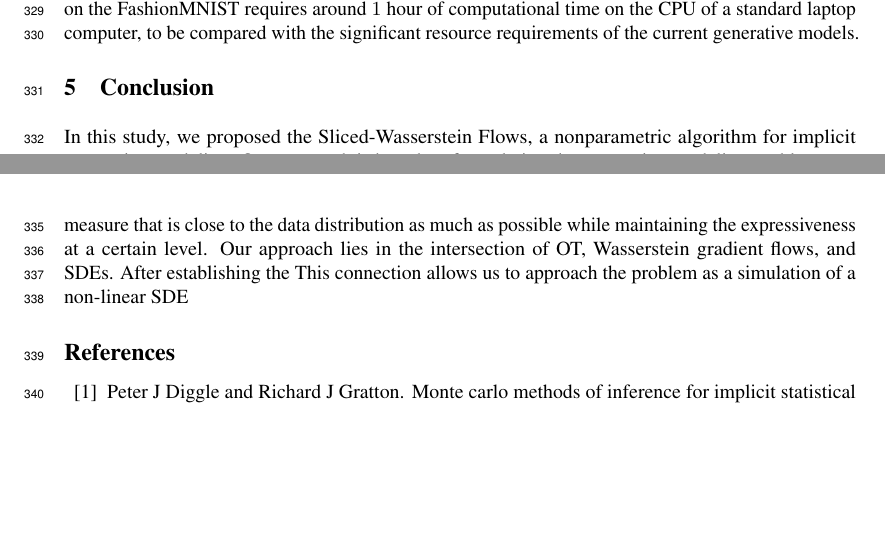
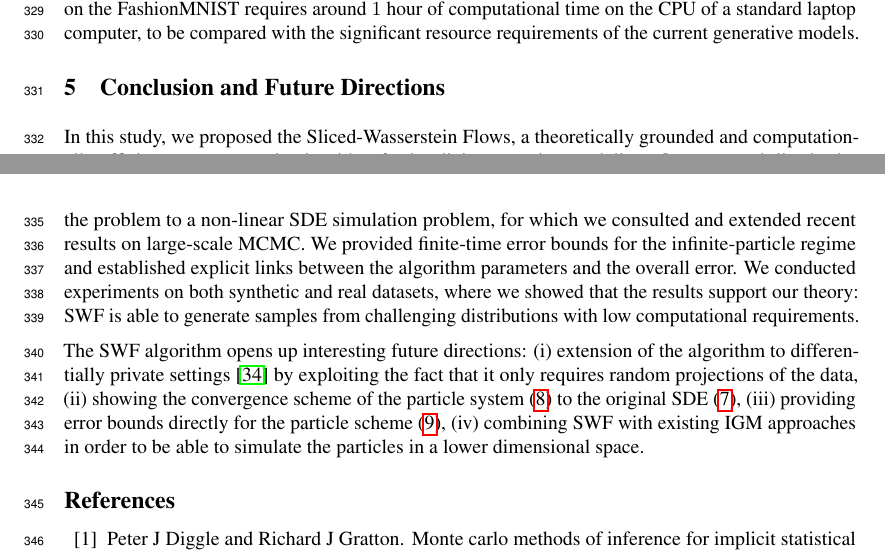
Before and after one commit to aliutkus/swf, a LaTeX paper (NIPS2018/nips_2018_sketchmcmc.tex, which reads NIPS2018/conclusion.tex): two parts of pages 8 and 9 of 11, joined at a grey line, cut so that both start at the same text, the shorter picture padded with empty space. Compiled offline with pdfLaTeX.

Commit message:
conc first draft

```diff
--- a/NIPS2018/conclusion.tex
+++ b/NIPS2018/conclusion.tex
@@ -1,5 +1,9 @@
 %!TEX root = ./nips_2018_sketchmcmc.tex
 
-\section{Conclusion}
+\section{Conclusion and Future Directions}
 
-In this study, we proposed the Sliced-Wasserstein Flows, a nonparametric algorithm for implicit generative modeling. Our approach is based on formulating the generative modeling problem as a functional optimization problem in the Wasserstein spaces, where the aim is to find a probability measure that is close to the data  distribution as much as possible while maintaining the expressiveness at a certain level. Our approach lies in the intersection of OT, Wasserstein gradient flows, and SDEs. After establishing the  This connection allows us to approach the problem as a simulation of a non-linear SDE
+In this study, we proposed the Sliced-Wasserstein Flows, a theoretically grounded and computationally efficient nonparametric algorithm for implicit generative modeling.
+% Our approach is based on formulating the generative modeling problem as a functional optimization problem in the Wasserstein spaces, where the aim is to find a probability measure that is close to the data  distribution as much as possible while maintaining the expressiveness at a certain level.
+Our approach lies in the intersection of OT, Wasserstein gradient flows, and SDEs. This connection allowed us to convert the problem to a non-linear SDE simulation problem, for which we consulted and extended recent results on large-scale MCMC. We provided finite-time error bounds for the infinite-particle regime and established explicit links between the algorithm parameters and the overall error. We conducted experiments on both synthetic and real datasets, where we showed that the results support our theory: SWF is able to generate samples from challenging distributions with low computational requirements.
+
+The SWF algorithm opens up interesting future directions: (i) extension of the algorithm to differentially private settings \cite{dwork2014algorithmic} by exploiting the fact that it only requires random projections of the data, (ii) showing the convergence scheme of the particle system \eqref{eqn:sde_particle} to the original SDE \eqref{eqn:sde}, (iii) providing error bounds directly for the particle scheme \eqref{eqn:euler_particle}, (iv) combining SWF with existing IGM approaches in order to be able to simulate the particles in a lower dimensional space.
```
Also changed, not shown: NIPS2018/experiments.tex (+1 -0 lines), NIPS2018/references.bib (+11 -0 lines).
